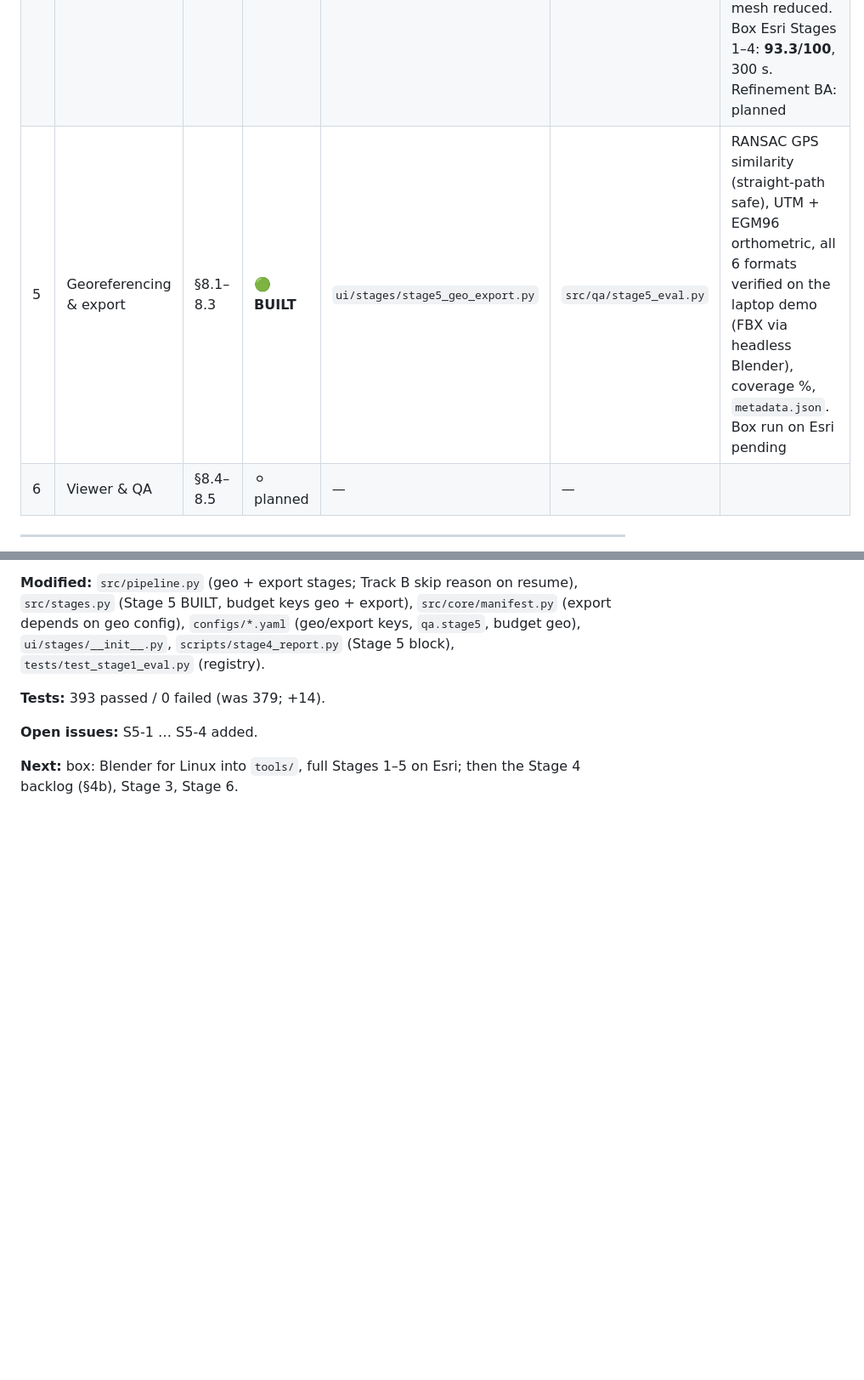
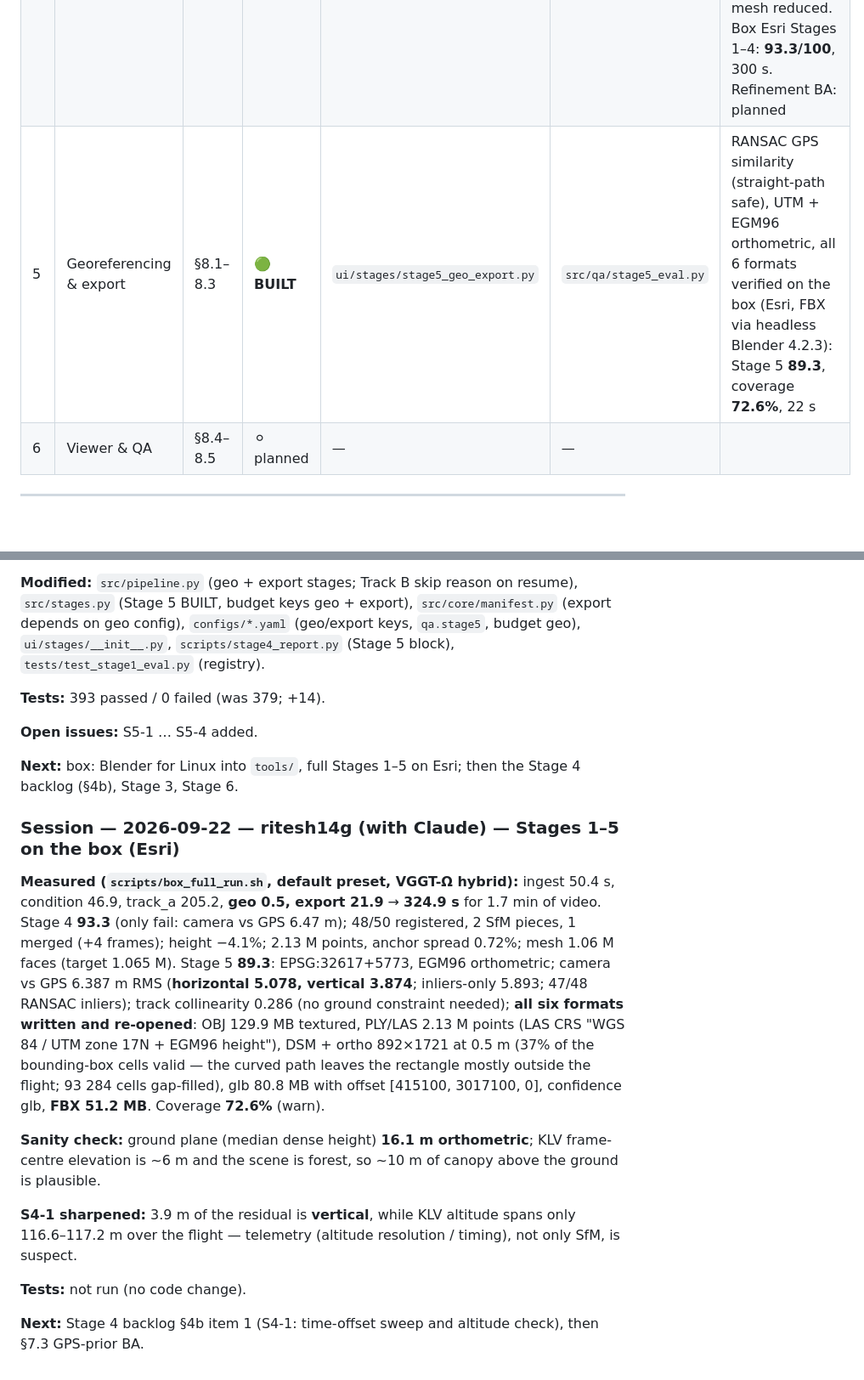
Before and after one commit to ritesh14g/Single-Pass-3D-Model-Generation, a Markdown page: DEVLOG.md, 2 parts joined by grey strips. Shown at 85% size. Drawn GitHub-style; blank space fills up the shorter version.

Commit message:
docs(devlog): Stages 1-5 on the box; all six formats, coverage 72.6%, S4-1 sharpened
Co-Authored-By: Claude Opus 5 <noreply@anthropic.com>

```diff
--- a/DEVLOG.md
+++ b/DEVLOG.md
@@ -73,7 +73,7 @@ Stage numbers follow the spec's section headings. `src/stages.py` is authoritati
 | 2 | Conditioning | §5 | 🟢 **BUILT** | `ui/stages/stage2_condition.py` | `src/qa/stage2_eval.py` | Suite 267/267. S2-1, S2-2, S2-5, S2-6, S2-7, S2-8 closed. Scores **100/100** on `demo_flight.mp4` (7 pass / 5 info). Scorecard can now fail (9 scored KPIs); S2-3 and S2-4 remain open |
 | 3 | Occluded surfaces | §6 | ⚪ planned | — | — | **Executes after Stage 4** (needs recon output) |
 | 4 | Reconstruction tracks | §7 | 🟢 **BUILT (Track A)** | `ui/stages/stage4_recon.py` | `src/qa/stage4_eval.py` | **Track A**: pycolmap SfM + dense (GPU), OpenMVS Delaunay mesh + texture, budget-projected dense resolution. Demo (laptop CPU): 43/43, textured, **95.5/100**. **Track B = §7.4 hybrid, VGGT-Ω by default** (depth 0.86% / 0.89 m vs COLMAP, 24 cm/px); fallback Ω → VGGT-1B → Track A dense. SfM pieces merged via GPS; hybrid mesh reduced. Box Esri Stages 1–4: **93.3/100**, 300 s. Refinement BA: planned |
-| 5 | Georeferencing & export | §8.1–8.3 | 🟢 **BUILT** | `ui/stages/stage5_geo_export.py` | `src/qa/stage5_eval.py` | RANSAC GPS similarity (straight-path safe), UTM + EGM96 orthometric, all 6 formats verified on the laptop demo (FBX via headless Blender), coverage %, `metadata.json`. Box run on Esri pending |
+| 5 | Georeferencing & export | §8.1–8.3 | 🟢 **BUILT** | `ui/stages/stage5_geo_export.py` | `src/qa/stage5_eval.py` | RANSAC GPS similarity (straight-path safe), UTM + EGM96 orthometric, all 6 formats verified on the box (Esri, FBX via headless Blender 4.2.3): Stage 5 **89.3**, coverage **72.6%**, 22 s |
 | 6 | Viewer & QA | §8.4–8.5 | ⚪ planned | — | — | |
 
 ---
@@ -1956,3 +1956,25 @@ synthetic scene, S5-4).
 
 **Next:** box: Blender for Linux into `tools/`, full Stages 1–5 on Esri; then the Stage 4 backlog (§4b),
 Stage 3, Stage 6.
+
+### Session — 2026-09-22 — ritesh14g (with Claude) — Stages 1–5 on the box (Esri)
+**Measured (`scripts/box_full_run.sh`, default preset, VGGT-Ω hybrid):** ingest 50.4 s, condition 46.9,
+track_a 205.2, **geo 0.5, export 21.9** → **324.9 s** for 1.7 min of video. Stage 4 **93.3** (only fail:
+camera vs GPS 6.47 m); 48/50 registered, 2 SfM pieces, 1 merged (+4 frames); height −4.1%; 2.13 M points,
+anchor spread 0.72%; mesh 1.06 M faces (target 1.065 M). Stage 5 **89.3**: EPSG:32617+5773, EGM96
+orthometric; camera vs GPS 6.387 m RMS (**horizontal 5.078, vertical 3.874**; inliers-only 5.893; 47/48
+RANSAC inliers); track collinearity 0.286 (no ground constraint needed); **all six formats written and
+re-opened**: OBJ 129.9 MB textured, PLY/LAS 2.13 M points (LAS CRS "WGS 84 / UTM zone 17N + EGM96 height"),
+DSM + ortho 892×1721 at 0.5 m (37% of the bounding-box cells valid — the curved path leaves the rectangle
+mostly outside the flight; 93 284 cells gap-filled), glb 80.8 MB with offset [415100, 3017100, 0],
+confidence glb, **FBX 51.2 MB**. Coverage **72.6%** (warn).
+
+**Sanity check:** ground plane (median dense height) **16.1 m orthometric**; KLV frame-centre elevation is
+~6 m and the scene is forest, so ~10 m of canopy above the ground is plausible.
+
+**S4-1 sharpened:** 3.9 m of the residual is **vertical**, while KLV altitude spans only 116.6–117.2 m over
+the flight — telemetry (altitude resolution / timing), not only SfM, is suspect.
+
+**Tests:** not run (no code change).
+
+**Next:** Stage 4 backlog §4b item 1 (S4-1: time-offset sweep and altitude check), then §7.3 GPS-prior BA.
```
Also changed, not shown: other parts of DEVLOG.md (+1 -1 lines).
